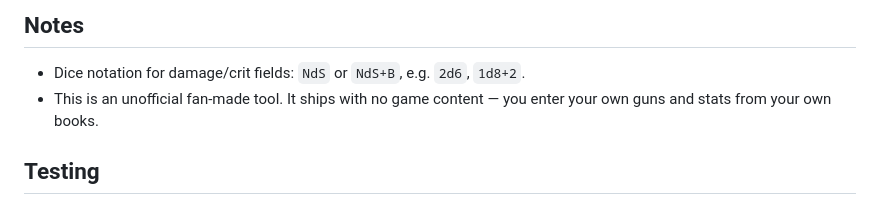
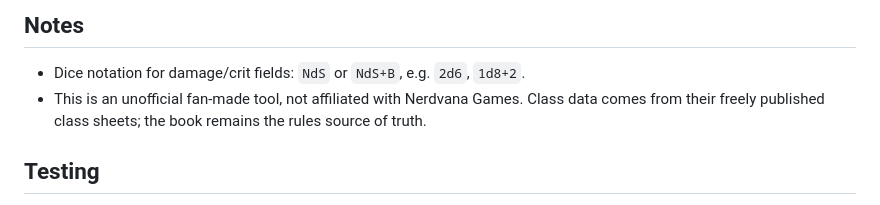
Before and after one commit to cgkanchi/bnbapp, a Markdown page: README.md, the part around the change. Rendered like a GitHub page.

Commit message:
Fix stale README note about shipped game content
Co-Authored-By: Claude Fable 5 <noreply@anthropic.com>
Claude-Session: https://claude.ai/code/session_01PsqegG6sdvPfeGs4e8TFT7

```diff
--- a/README.md
+++ b/README.md
@@ -88,8 +88,9 @@ copy and can't edit files, the Skills tab has an **Import class data
 
 - Dice notation for damage/crit fields: `NdS` or `NdS+B`, e.g. `2d6`,
   `1d8+2`.
-- This is an unofficial fan-made tool. It ships with no game content —
-  you enter your own guns and stats from your own books.
+- This is an unofficial fan-made tool, not affiliated with Nerdvana
+  Games. Class data comes from their freely published class sheets; the
+  book remains the rules source of truth.
 
 ## Testing
 
```
